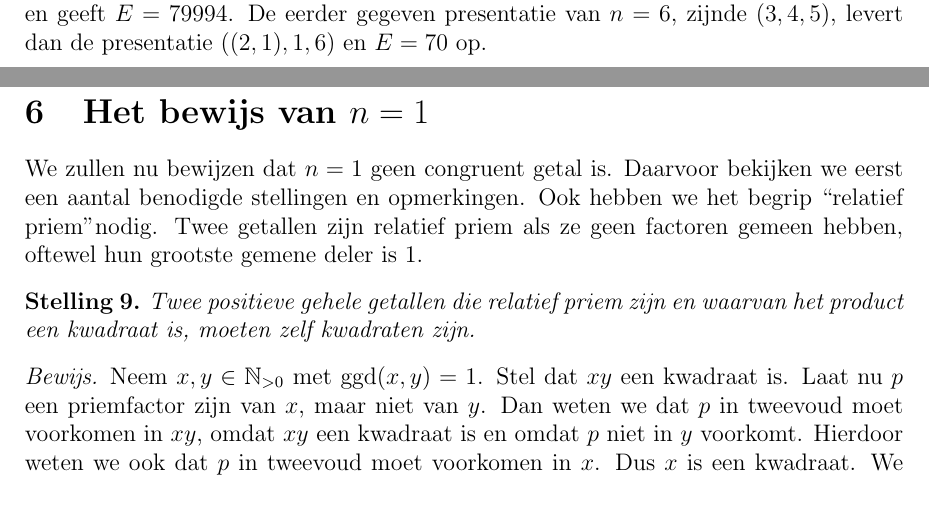
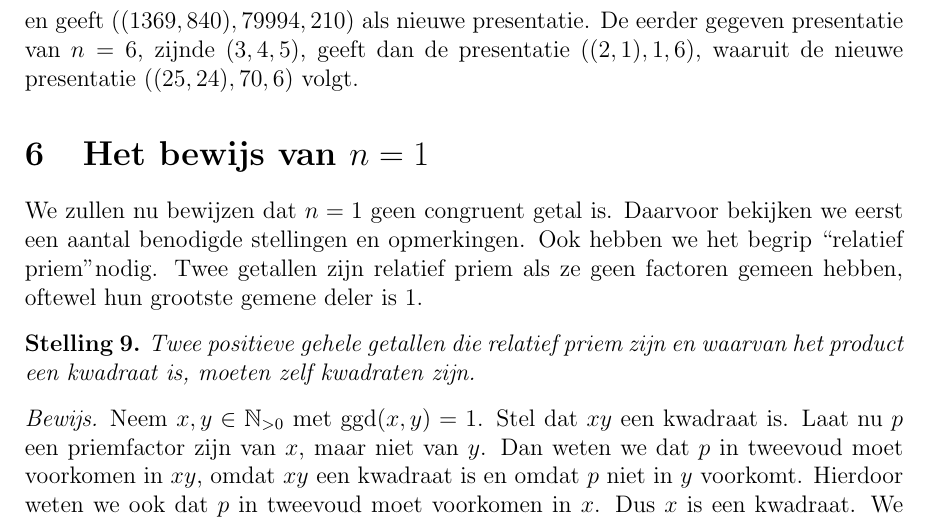
Before and after one commit to DvanLaar/Congruente-Getallen, a LaTeX document (Werkstuk versie 3.tex): two parts of pages 12 and 13 of 16 before the commit and part of page 13 of 16 after it, the two joined at a grey line, cut so that both start at the same text. Compiled offline with pdfLaTeX.

Commit message:
Presentaties toegevoegd
Ik snap hoe GitHub werkt! :)

```diff
--- a/Werkstuk versie 3.tex
+++ b/Werkstuk versie 3.tex
@@ -420,7 +420,7 @@
 	\end{align*}
 	Dus $D = \sqrt{1} = 1$. De gezochte presentatie is dus $((5,2),1,210)$. Hiermee kunnen we weer een nieuwe variabele $E$ vinden, die de sleutel vormt voor een nieuwe presentatie. Hiervoor gebruiken we een formule uit het bewijs: $E = |2 z D  (x - y) (x+y)|$. Zo blijkt dan dat $E = |2 \cdot 29 \cdot 1 \cdot (21-20) (21+20)| = 2378$. De bijbehorende presentatie is $((841,840),2378,210)$.\\
 
-	Dezelfde stappen kunnen we uitvoeren voor andere kwadraatvrije congruente getallen. De andere presentatie van $n=210$, zijnde $(35,12,37)$, blijkt $((6,1),1,210)$ te zijn en geeft $E = 79994$. De eerder gegeven presentatie van $n=6$, zijnde $(3,4,5)$, levert dan de presentatie $((2,1),1,6)$ en $E = 70$ op.
+	Dezelfde stappen kunnen we uitvoeren voor andere kwadraatvrije congruente getallen. De andere presentatie van $n=210$, zijnde $(35,12,37)$, blijkt $((6,1),1,210)$ te zijn en geeft $((1369,840),79994,210)$ als nieuwe presentatie. De eerder gegeven presentatie van $n=6$, zijnde $(3,4,5)$, geeft dan de presentatie $((2,1),1,6)$, waaruit de nieuwe presentatie $((25,24),70,6)$ volgt.
 
 
 	\section{Het bewijs van $n=1$}
```
